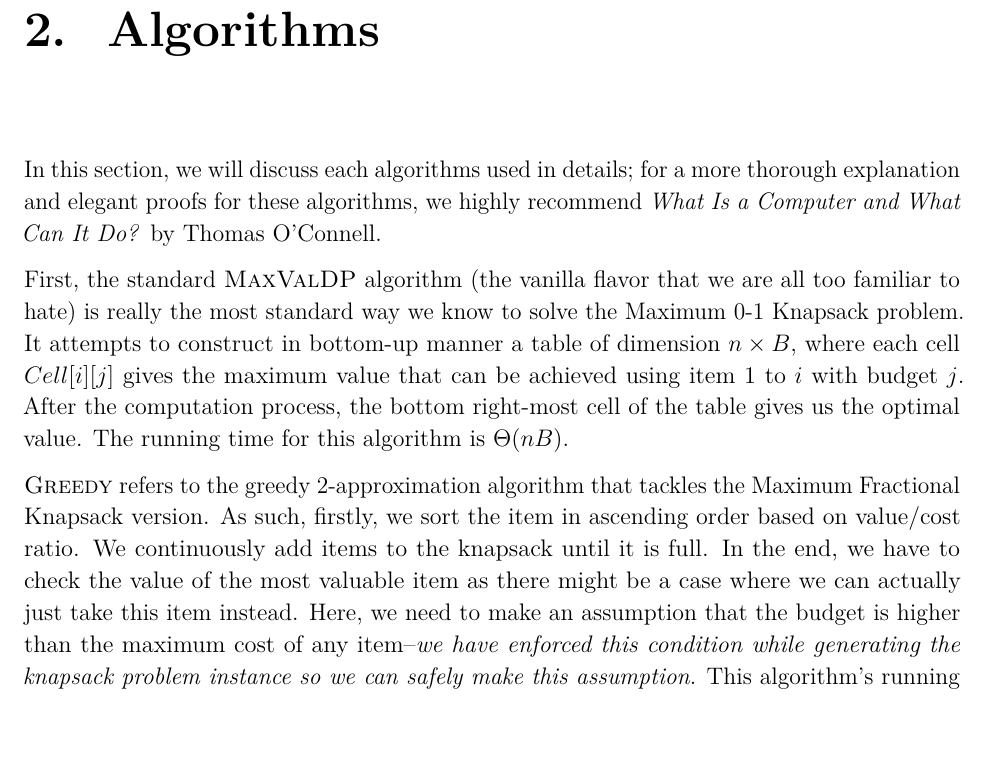
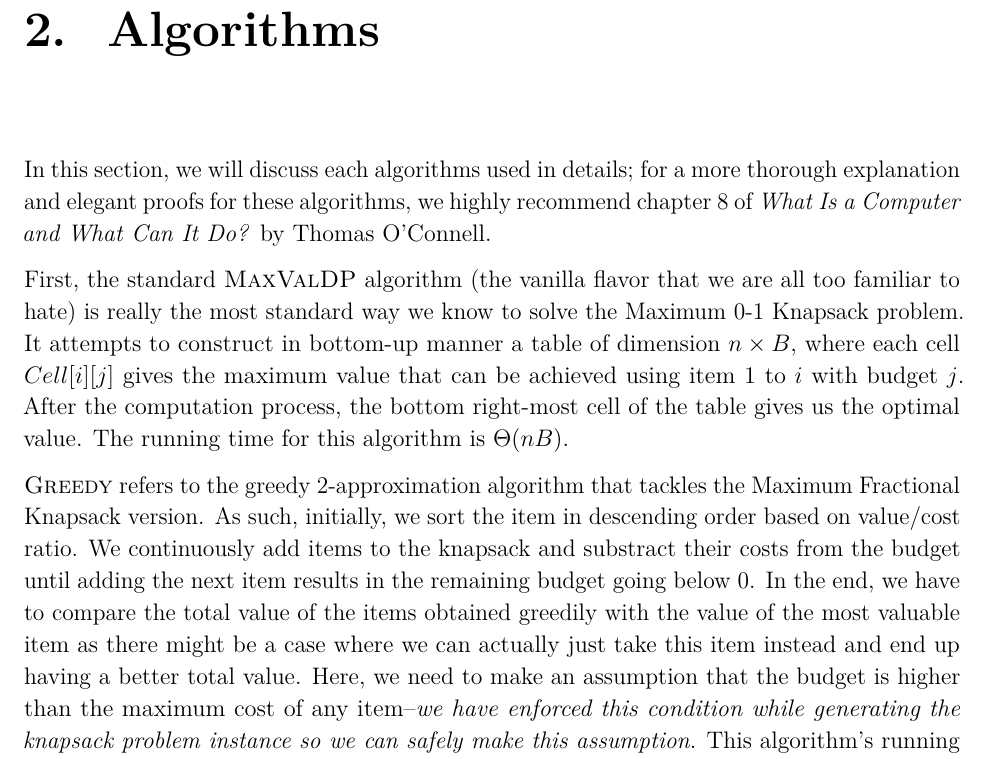
Before and after one commit to akphi/vanilla.knapsack, a LaTeX book (document/report.tex): part of page 5 of 14, cut so that both start at the same text, the shorter picture padded with empty space. Compiled offline with pdfLaTeX.

Commit message:
fix the definition of greedy algorithm

```diff
--- a/document/report.tex
+++ b/document/report.tex
@@ -279,8 +279,8 @@ progress in this experiment. We will discuss this in section
 
 In this section, we will discuss each algorithms used in details; for a
 more thorough explanation and elegant proofs for these algorithms, we
-highly recommend \emph{What Is a Computer and What Can It Do?} by Thomas
-O'Connell.
+highly recommend chapter 8 of \emph{What Is a Computer and What Can It
+Do?} by Thomas O'Connell.
 
 First, the standard \textsc{MaxValDP} algorithm (the vanilla flavor that
 we are all too familiar to hate) is really the most standard way we know
@@ -292,13 +292,16 @@ right-most cell of the table gives us the optimal value. The running
 time for this algorithm is \(\Theta(nB)\).
 
 \textsc{Greedy} refers to the greedy 2-approximation algorithm that
-tackles the Maximum Fractional Knapsack version. As such, firstly, we
-sort the item in ascending order based on value/cost ratio. We
-continuously add items to the knapsack until it is full. In the end, we
-have to check the value of the most valuable item as there might be a
-case where we can actually just take this item instead. Here, we need to
-make an assumption that the budget is higher than the maximum cost of
-any item--\emph{we have enforced this condition while generating the
+tackles the Maximum Fractional Knapsack version. As such, initially, we
+sort the item in descending order based on value/cost ratio. We
+continuously add items to the knapsack and substract their costs from
+the budget until adding the next item results in the remaining budget
+going below 0. In the end, we have to compare the total value of the
+items obtained greedily with the value of the most valuable item as
+there might be a case where we can actually just take this item instead
+and end up having a better total value. Here, we need to make an
+assumption that the budget is higher than the maximum cost of any
+item--\emph{we have enforced this condition while generating the
 knapsack problem instance so we can safely make this assumption}. This
 algorithm's running time depends on the running time of the sorting step
 and thus, it is \(\Theta(n\log{n})\).
```
Also changed, not shown: document/report.pdf, 4 other files.
